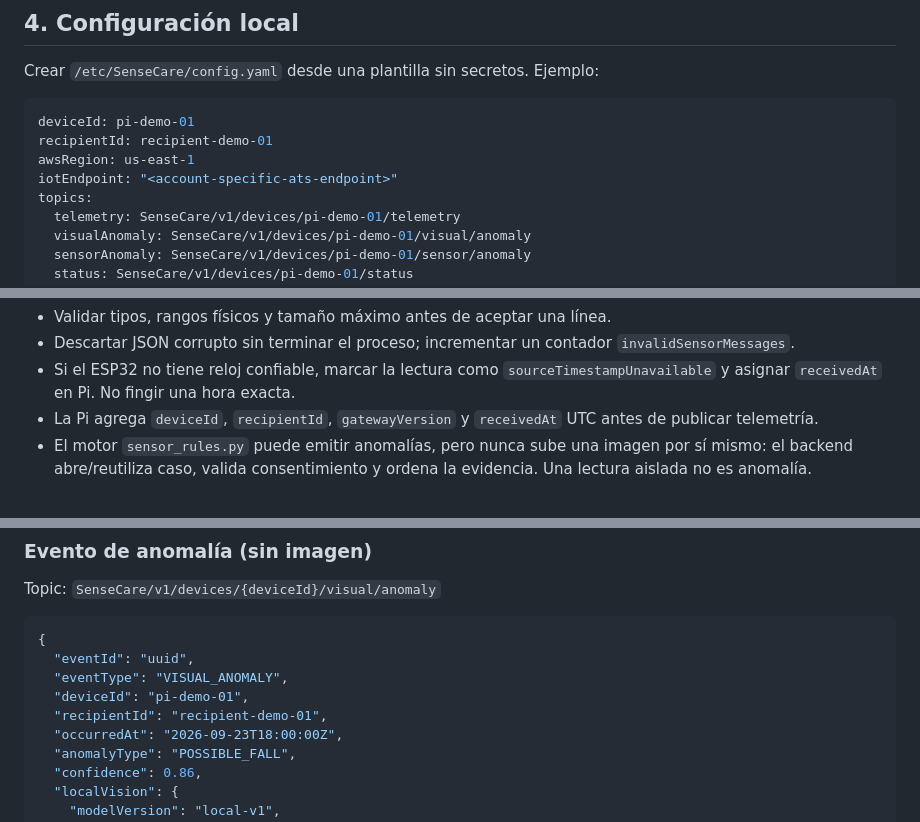
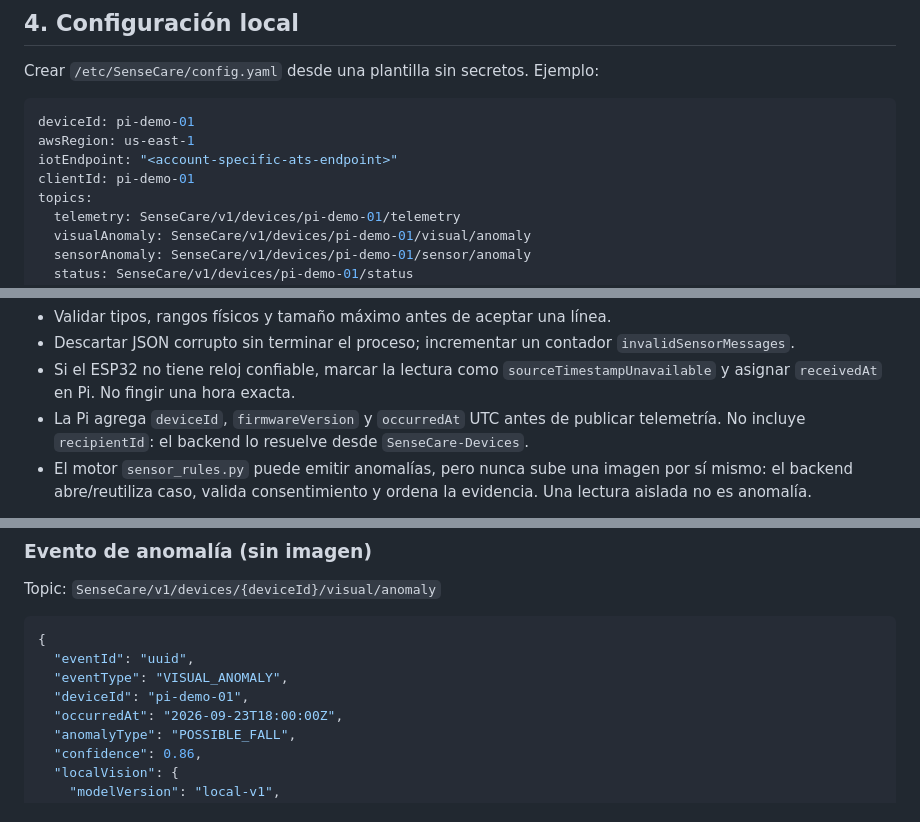
Before and after one commit to FerGem33/HackaTec2026Regional-Backend, a Markdown page: docs/EDGE_IMPLEMENTATION_GUIDE.md, 3 parts joined by grey strips. GitHub-like rendering.

````diff
--- a/docs/EDGE_IMPLEMENTATION_GUIDE.md
+++ b/docs/EDGE_IMPLEMENTATION_GUIDE.md
@@ -124,9 +142,9 @@ Crear `/etc/SenseCare/config.yaml` desde una plantilla sin secretos. Ejemplo:
 
 ```yaml
 deviceId: pi-demo-01
-recipientId: recipient-demo-01
 awsRegion: us-east-1
 iotEndpoint: "<account-specific-ats-endpoint>"
+clientId: pi-demo-01
 topics:
   telemetry: SenseCare/v1/devices/pi-demo-01/telemetry
   visualAnomaly: SenseCare/v1/devices/pi-demo-01/visual/anomaly
@@ -195,7 +228,7 @@ Reglas del lector:
 - Validar tipos, rangos físicos y tamaño máximo antes de aceptar una línea.
 - Descartar JSON corrupto sin terminar el proceso; incrementar un contador `invalidSensorMessages`.
 - Si el ESP32 no tiene reloj confiable, marcar la lectura como `sourceTimestampUnavailable` y asignar `receivedAt` en Pi. No fingir una hora exacta.
-- La Pi agrega `deviceId`, `recipientId`, `gatewayVersion` y `receivedAt` UTC antes de publicar telemetría.
+- La Pi agrega `deviceId`, `firmwareVersion` y `occurredAt` UTC antes de publicar telemetría. No incluye `recipientId`: el backend lo resuelve desde `SenseCare-Devices`.
 - El motor `sensor_rules.py` puede emitir anomalías, pero nunca sube una imagen por sí mismo: el backend abre/reutiliza caso, valida consentimiento y ordena la evidencia. Una lectura aislada no es anomalía.
 
 Publicar telemetría consolidada cada 5 segundos en perfil `demo` y cada 30–60 segundos fuera de demo; nunca publicar un frame en este topic.
@@ -293,7 +326,6 @@ Topic: `SenseCare/v1/devices/{deviceId}/visual/anomaly`
   "eventId": "uuid",
   "eventType": "VISUAL_ANOMALY",
   "deviceId": "pi-demo-01",
-  "recipientId": "recipient-demo-01",
   "occurredAt": "2026-09-23T18:00:00Z",
   "anomalyType": "POSSIBLE_FALL",
   "confidence": 0.86,
````
Also changed, not shown: other parts of docs/EDGE_IMPLEMENTATION_GUIDE.md (+38 -2 lines).
